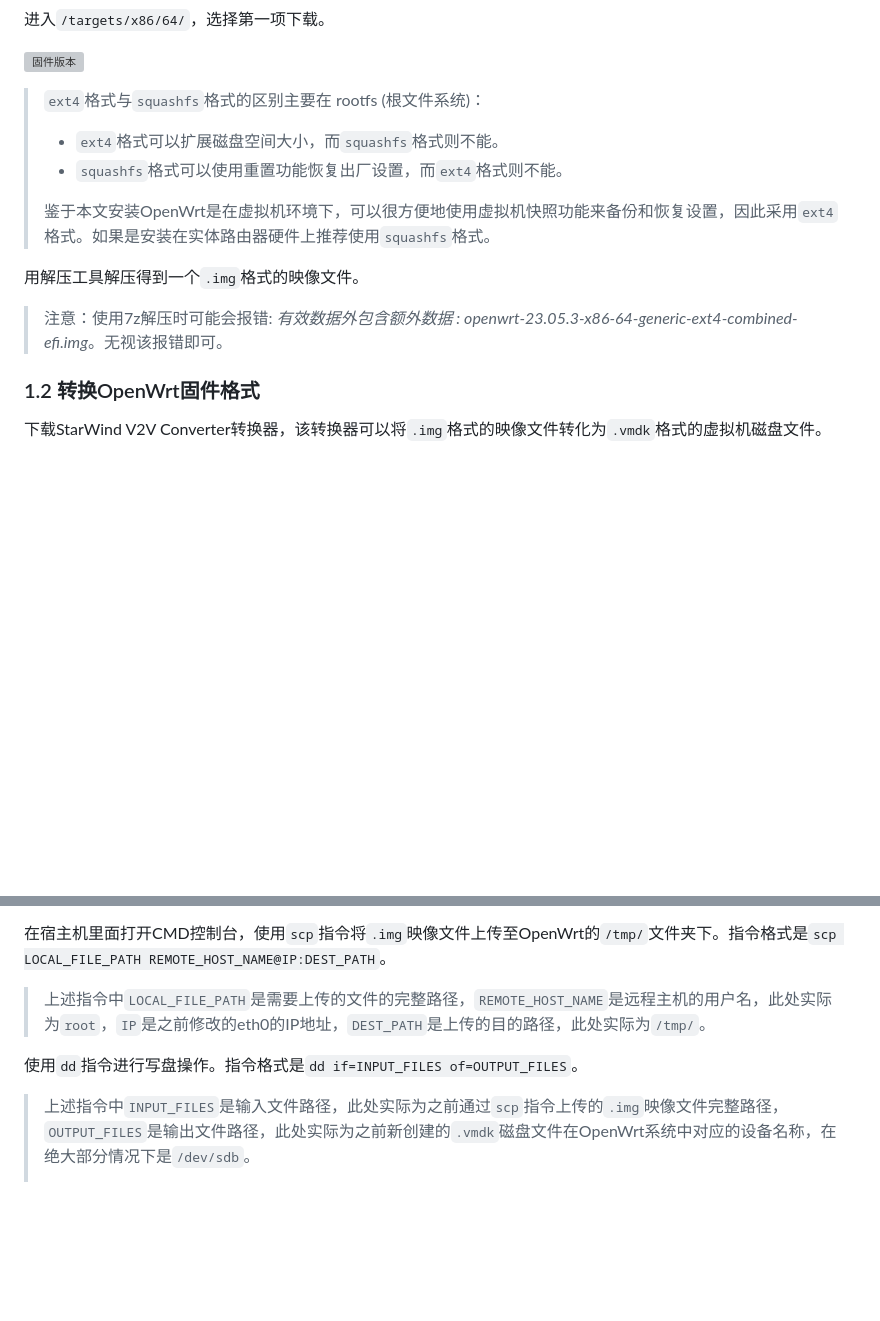
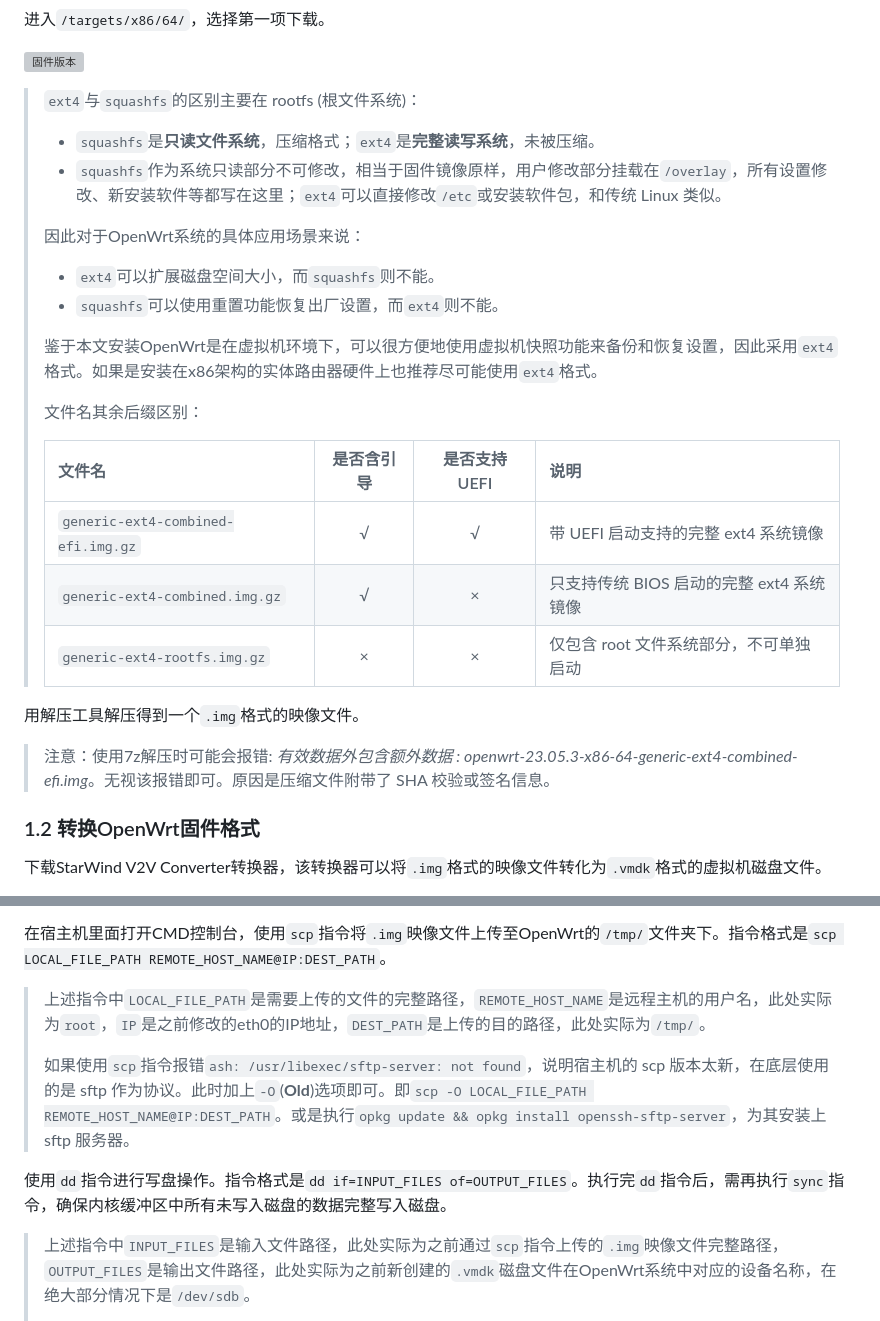
Before and after one commit to C3ylon/Notes, a Markdown page: OpenWRT.md, 2 parts joined by grey strips. Drawn GitHub-style; blank space fills up the shorter version; grey boxes are pictures that could not be loaded.

```diff
--- a/OpenWRT.md
+++ b/OpenWRT.md
@@ -48,16 +48,29 @@ OpenWrt是一个基于Linux的开源路由系统，选择OpenWrt的理由主要
 
 ![固件版本](./pics/OpenWrt/1.2.png)
 
-> `ext4`格式与`squashfs`格式的区别主要在 rootfs (根文件系统)：
+> `ext4`与`squashfs`的区别主要在 rootfs (根文件系统)：
 >
-> + `ext4`格式可以扩展磁盘空间大小，而`squashfs`格式则不能。
-> + `squashfs`格式可以使用重置功能恢复出厂设置，而`ext4`格式则不能。
+> + `squashfs`是**只读文件系统**，压缩格式；`ext4`是**完整读写系统**，未被压缩。
+> + `squashfs`作为系统只读部分不可修改，相当于固件镜像原样，用户修改部分挂载在`/overlay`，所有设置修改、新安装软件等都写在这里；`ext4`可以直接修改`/etc`或安装软件包，和传统 Linux 类似。
 >
-> 鉴于本文安装OpenWrt是在虚拟机环境下，可以很方便地使用虚拟机快照功能来备份和恢复设置，因此采用`ext4`格式。如果是安装在实体路由器硬件上推荐使用`squashfs`格式。
+> 因此对于OpenWrt系统的具体应用场景来说：
+>
+> + `ext4`可以扩展磁盘空间大小，而`squashfs`则不能。
+> + `squashfs`可以使用重置功能恢复出厂设置，而`ext4`则不能。
+>
+> 鉴于本文安装OpenWrt是在虚拟机环境下，可以很方便地使用虚拟机快照功能来备份和恢复设置，因此采用`ext4`格式。如果是安装在x86架构的实体路由器硬件上也推荐尽可能使用`ext4`格式。
+>
+> 文件名其余后缀区别：
+>
+> |文件名|是否含引导|是否支持 UEFI|说明|
+> | :--- |:---:|:---:|:---|
+> |`generic-ext4-combined-efi.img.gz`|√|√|带 UEFI 启动支持的完整 ext4 系统镜像|
+> |`generic-ext4-combined.img.gz`|√|×|只支持传统 BIOS 启动的完整 ext4 系统镜像|
+> |`generic-ext4-rootfs.img.gz`|×|×|仅包含 root 文件系统部分，不可单独启动|
 
 用解压工具解压得到一个`.img`格式的映像文件。
 
-> 注意：使用7z解压时可能会报错: *有效数据外包含额外数据 : openwrt-23.05.3-x86-64-generic-ext4-combined-efi.img*。无视该报错即可。
+> 注意：使用7z解压时可能会报错: *有效数据外包含额外数据 : openwrt-23.05.3-x86-64-generic-ext4-combined-efi.img*。无视该报错即可。原因是压缩文件附带了 SHA 校验或签名信息。
 
 ### 1.2 转换OpenWrt固件格式
 
@@ -402,8 +415,10 @@ br-lan是一个抽象出来的桥接lan口，所有新添加的lan口网卡都
 在宿主机里面打开CMD控制台，使用`scp`指令将`.img`映像文件上传至OpenWrt的`/tmp/`文件夹下。指令格式是`scp LOCAL_FILE_PATH REMOTE_HOST_NAME@IP:DEST_PATH`。
 
 > 上述指令中`LOCAL_FILE_PATH`是需要上传的文件的完整路径，`REMOTE_HOST_NAME`是远程主机的用户名，此处实际为`root`，`IP`是之前修改的eth0的IP地址，`DEST_PATH`是上传的目的路径，此处实际为`/tmp/`。
+>
+> 如果使用`scp`指令报错`ash: /usr/libexec/sftp-server: not found`，说明宿主机的 scp 版本太新，在底层使用的是 sftp 作为协议。此时加上`-O`(**Old**)选项即可。即`scp -O LOCAL_FILE_PATH REMOTE_HOST_NAME@IP:DEST_PATH`。或是执行`opkg update && opkg install openssh-sftp-server`，为其安装上 sftp 服务器。
 
-使用`dd`指令进行写盘操作。指令格式是`dd if=INPUT_FILES of=OUTPUT_FILES`。
+使用`dd`指令进行写盘操作。指令格式是`dd if=INPUT_FILES of=OUTPUT_FILES`。执行完`dd`指令后，需再执行`sync`指令，确保内核缓冲区中所有未写入磁盘的数据完整写入磁盘。
 
 > 上述指令中`INPUT_FILES`是输入文件路径，此处实际为之前通过`scp`指令上传的`.img`映像文件完整路径，`OUTPUT_FILES`是输出文件路径，此处实际为之前新创建的`.vmdk`磁盘文件在OpenWrt系统中对应的设备名称，在绝大部分情况下是`/dev/sdb`。
 >
```
Also changed, not shown: other parts of OpenWRT.md (+27 -0 lines), pics/OpenWrt/4.1.5_1.png (added), pics/OpenWrt/4.1.5_2.png (added), pics/OpenWrt/4.1.5_3.png (added).
